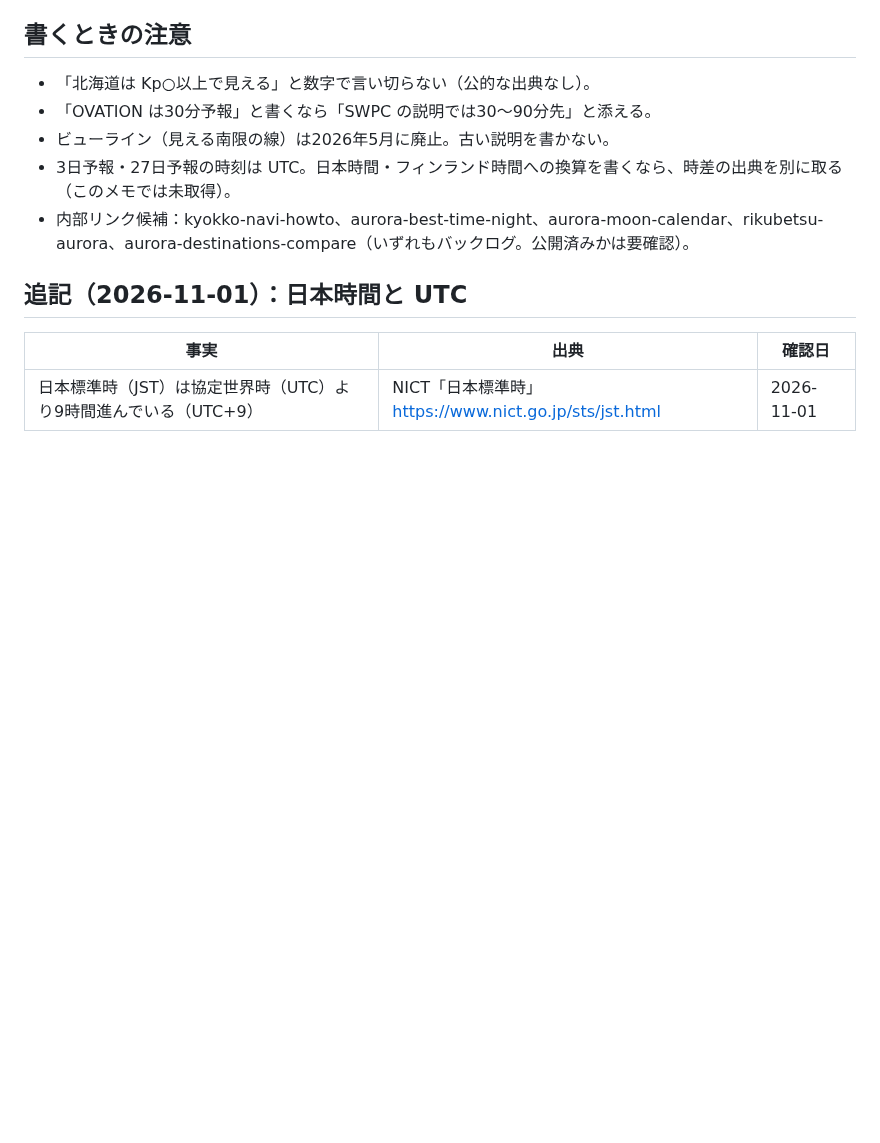
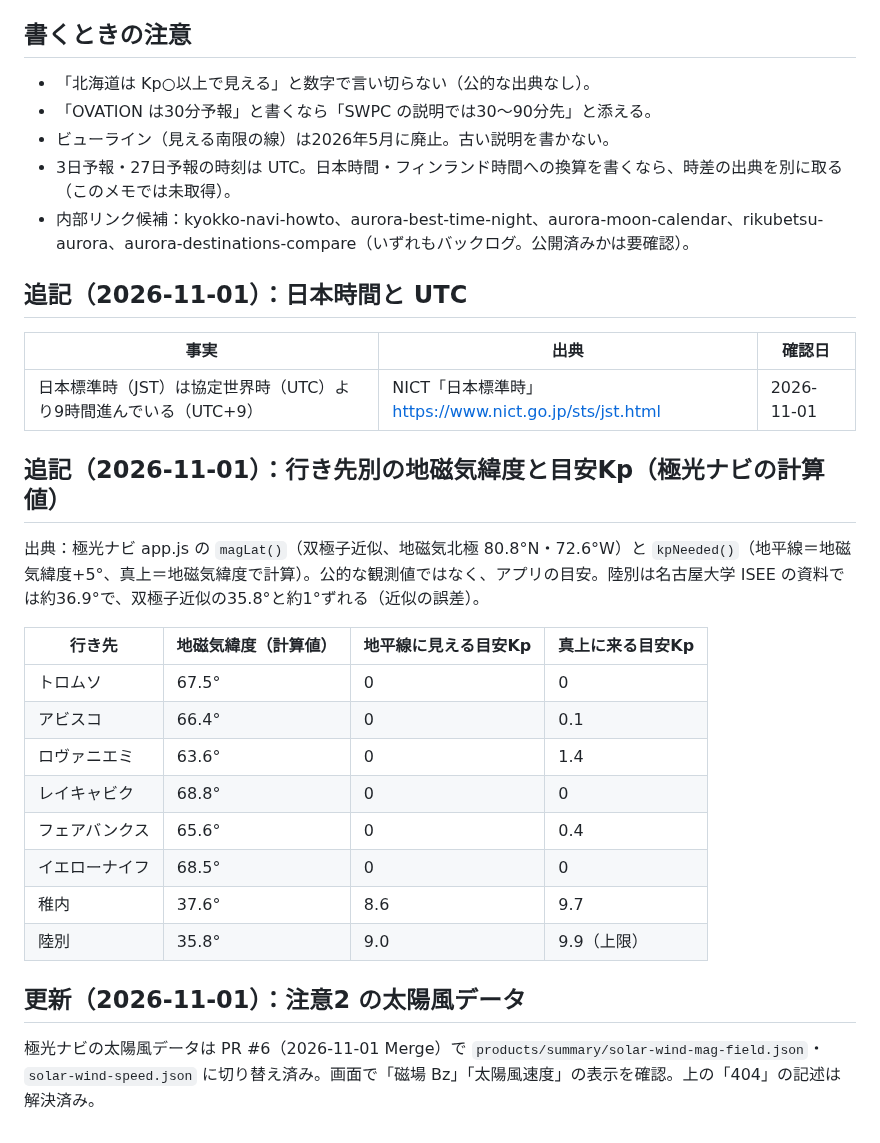
Before and after one commit to gaaasuu2013-prog/aurora, a Markdown page: content/research/kp-index-guide.md, the part around the change. Rendered like a GitHub page; blank space fills up the shorter version.

Commit message:
調査メモ追記：行き先別の地磁気緯度と目安Kp、太陽風の404解決
Co-Authored-By: Claude Opus 5.5 <noreply@anthropic.com>
Claude-Session: https://claude.ai/code/session_01VFnmTa8aY4eUtqb7jixvxp

```diff
--- a/content/research/kp-index-guide.md
+++ b/content/research/kp-index-guide.md
@@ -152,3 +152,20 @@
 | 事実 | 出典 | 確認日 |
 |---|---|---|
 | 日本標準時（JST）は協定世界時（UTC）より9時間進んでいる（UTC+9） | NICT「日本標準時」 https://www.nict.go.jp/sts/jst.html | 2026-11-01 |
+
+## 追記（2026-11-01）：行き先別の地磁気緯度と目安Kp（極光ナビの計算値）
+出典：極光ナビ app.js の `magLat()`（双極子近似、地磁気北極 80.8°N・72.6°W）と `kpNeeded()`（地平線＝地磁気緯度+5°、真上＝地磁気緯度で計算）。公的な観測値ではなく、アプリの目安。陸別は名古屋大学 ISEE の資料では約36.9°で、双極子近似の35.8°と約1°ずれる（近似の誤差）。
+
+| 行き先 | 地磁気緯度（計算値） | 地平線に見える目安Kp | 真上に来る目安Kp |
+|---|---|---|---|
+| トロムソ | 67.5° | 0 | 0 |
+| アビスコ | 66.4° | 0 | 0.1 |
+| ロヴァニエミ | 63.6° | 0 | 1.4 |
+| レイキャビク | 68.8° | 0 | 0 |
+| フェアバンクス | 65.6° | 0 | 0.4 |
+| イエローナイフ | 68.5° | 0 | 0 |
+| 稚内 | 37.6° | 8.6 | 9.7 |
+| 陸別 | 35.8° | 9.0 | 9.9（上限） |
+
+## 更新（2026-11-01）：注意2 の太陽風データ
+極光ナビの太陽風データは PR #6（2026-11-01 Merge）で `products/summary/solar-wind-mag-field.json`・`solar-wind-speed.json` に切り替え済み。画面で「磁場 Bz」「太陽風速度」の表示を確認。上の「404」の記述は解決済み。
```
